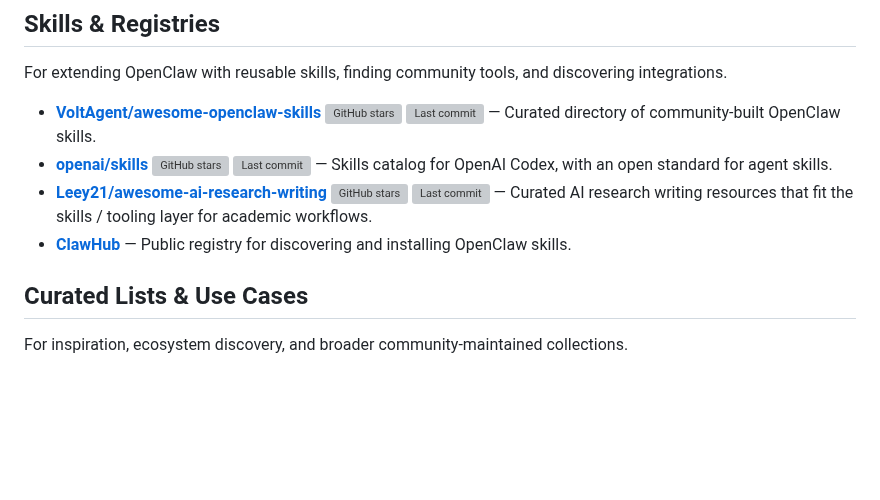
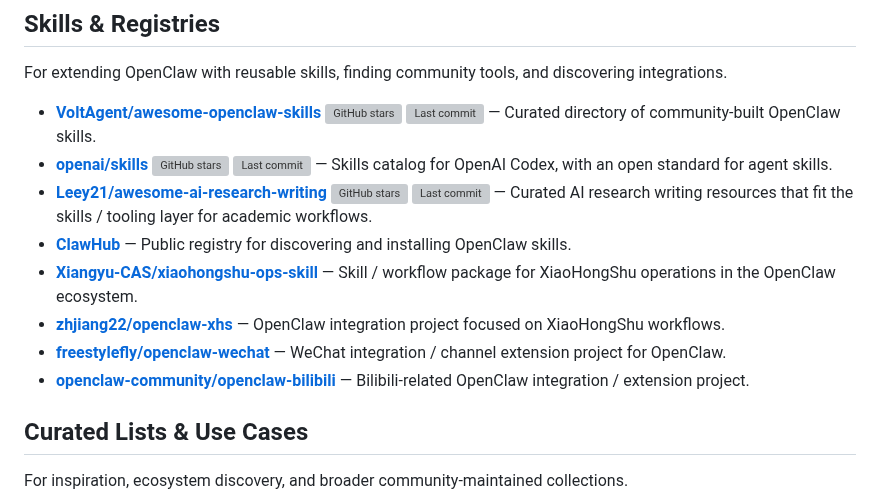
Before and after one commit to LHL3341/awesome-claws, a Markdown page: README.md, the part around the change. Rendered like a GitHub page; blank space fills up the shorter version; grey boxes are pictures that could not be loaded.

Commit message:
add xhs wechat bilibili ecosystem projects to list

```diff
--- a/README.md
+++ b/README.md
@@ -127,6 +127,10 @@ For extending OpenClaw with reusable skills, finding community tools, and discov
 - [**openai/skills**](https://github.com/openai/skills) ![GitHub stars](https://img.shields.io/github/stars/openai/skills?style=flat-square) ![Last commit](https://img.shields.io/github/last-commit/openai/skills?style=flat-square) — Skills catalog for OpenAI Codex, with an open standard for agent skills.
 - [**Leey21/awesome-ai-research-writing**](https://github.com/Leey21/awesome-ai-research-writing) ![GitHub stars](https://img.shields.io/github/stars/Leey21/awesome-ai-research-writing?style=flat-square) ![Last commit](https://img.shields.io/github/last-commit/Leey21/awesome-ai-research-writing?style=flat-square) — Curated AI research writing resources that fit the skills / tooling layer for academic workflows.
 - [**ClawHub**](https://clawhub.ai/) — Public registry for discovering and installing OpenClaw skills.
+- [**Xiangyu-CAS/xiaohongshu-ops-skill**](https://github.com/Xiangyu-CAS/xiaohongshu-ops-skill) — Skill / workflow package for XiaoHongShu operations in the OpenClaw ecosystem.
+- [**zhjiang22/openclaw-xhs**](https://github.com/zhjiang22/openclaw-xhs) — OpenClaw integration project focused on XiaoHongShu workflows.
+- [**freestylefly/openclaw-wechat**](https://github.com/freestylefly/openclaw-wechat) — WeChat integration / channel extension project for OpenClaw.
+- [**openclaw-community/openclaw-bilibili**](https://github.com/openclaw-community/openclaw-bilibili) — Bilibili-related OpenClaw integration / extension project.
 
 ## Curated Lists & Use Cases
 
```
